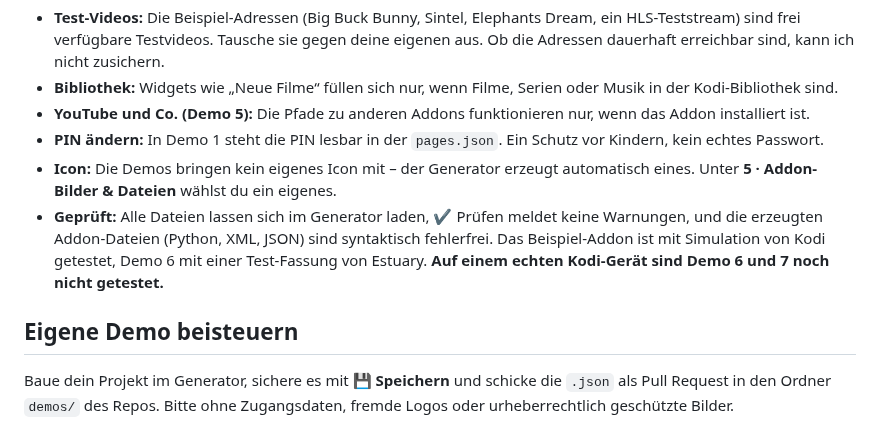
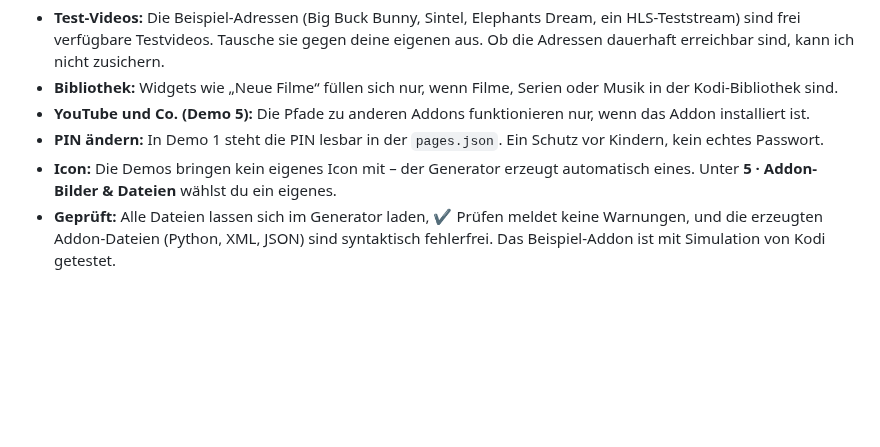
Before and after one commit to Chrisophy/KSG, a Markdown page: Demos/README.md, the part around the change. GitHub-like rendering; blank space fills up the shorter version.

Commit message:
Update README.md to streamline content
Removed redundant section about testing and contribution guidelines.

```diff
--- a/Demos/README.md
+++ b/Demos/README.md
@@ -47,8 +47,4 @@ Das Addon selbst (`addon.py`, rund 90 Zeilen) ist als Vorlage gedacht: Rubriken
 - **YouTube und Co. (Demo 5):** Die Pfade zu anderen Addons funktionieren nur, wenn das Addon installiert ist.
 - **PIN ändern:** In Demo 1 steht die PIN lesbar in der `pages.json`. Ein Schutz vor Kindern, kein echtes Passwort.
 - **Icon:** Die Demos bringen kein eigenes Icon mit – der Generator erzeugt automatisch eines. Unter **5 · Addon-Bilder & Dateien** wählst du ein eigenes.
-- **Geprüft:** Alle Dateien lassen sich im Generator laden, ✔ Prüfen meldet keine Warnungen, und die erzeugten Addon-Dateien (Python, XML, JSON) sind syntaktisch fehlerfrei. Das Beispiel-Addon ist mit Simulation von Kodi getestet, Demo 6 mit einer Test-Fassung von Estuary. **Auf einem echten Kodi-Gerät sind Demo 6 und 7 noch nicht getestet.**
-
-## Eigene Demo beisteuern
-
-Baue dein Projekt im Generator, sichere es mit **💾 Speichern** und schicke die `.json` als Pull Request in den Ordner `demos/` des Repos. Bitte ohne Zugangsdaten, fremde Logos oder urheberrechtlich geschützte Bilder.
+- **Geprüft:** Alle Dateien lassen sich im Generator laden, ✔ Prüfen meldet keine Warnungen, und die erzeugten Addon-Dateien (Python, XML, JSON) sind syntaktisch fehlerfrei. Das Beispiel-Addon ist mit Simulation von Kodi getestet.
```
